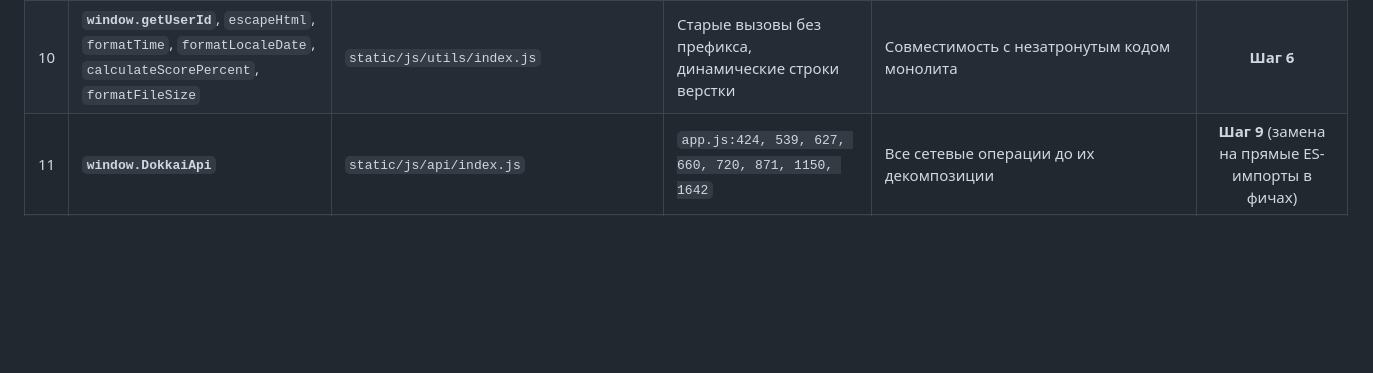
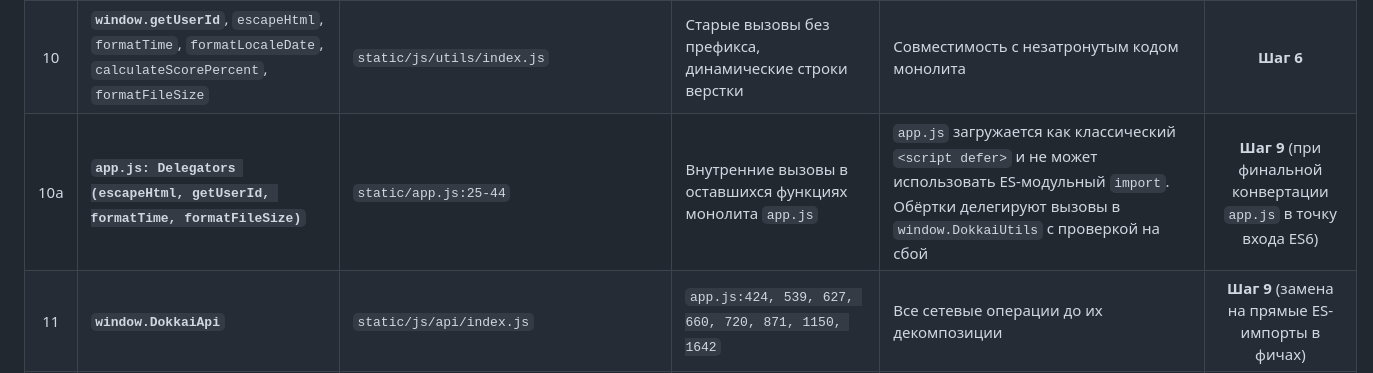
Before and after one commit to Fasty1013/jlpt-dokkai, a Markdown page: docs/MIGRATION_NOTES.md, the part around the change. GitHub-like rendering; blank space fills up the shorter version.

Commit message:
docs(migration): register app.js utility delegators in MIGRATION_NOTES

```diff
--- a/docs/MIGRATION_NOTES.md
+++ b/docs/MIGRATION_NOTES.md
@@ -39,6 +39,7 @@
 | 8 | **`window.loadStoredConfig`**, `saveStoredConfig` | `static/js/features/formatting/index.js` | Инициализация конфигурации в начале `app.js` | Обратная совместимость | **Шаг 6** |
 | 9 | **`window.DokkaiUtils`** | `static/js/utils/index.js` | `app.js:14-17`, модули API, тесты Playwright | Единый фасад чистых утилит (`user`, `dom`, `time`, `math`, `format`) | **Шаг 9** (в финале модули импортируют утилиты напрямую) |
 | 10 | **`window.getUserId`**, `escapeHtml`, `formatTime`, `formatLocaleDate`, `calculateScorePercent`, `formatFileSize` | `static/js/utils/index.js` | Старые вызовы без префикса, динамические строки верстки | Совместимость с незатронутым кодом монолита | **Шаг 6** |
+| 10a | **`app.js: Delegators (escapeHtml, getUserId, formatTime, formatFileSize)`** | `static/app.js:25-44` | Внутренние вызовы в оставшихся функциях монолита `app.js` | `app.js` загружается как классический `<script defer>` и не может использовать ES-модульный `import`. Обёртки делегируют вызовы в `window.DokkaiUtils` с проверкой на сбой | **Шаг 9** (при финальной конвертации `app.js` в точку входа ES6) |
 | 11 | **`window.DokkaiApi`** | `static/js/api/index.js` | `app.js:424, 539, 627, 660, 720, 871, 1150, 1642` | Все сетевые операции до их декомпозиции | **Шаг 9** (замена на прямые ES-импорты в фичах) |
 | 12 | **`window.state`** | `static/app.js:310` | Резолверы `timer.js`, DevTools, тесты Playwright | Глобальный доступ к состоянию монолита | **Шаг 7** (выделение локальных сторов / Storage) |
 | 13 | **`window.elements`** | `static/app.js:311` | Резолверы `timer.js`, тесты Playwright | Кэш DOM-элементов монолита | **Шаг 6** (переход на делегирование событий) |
```
